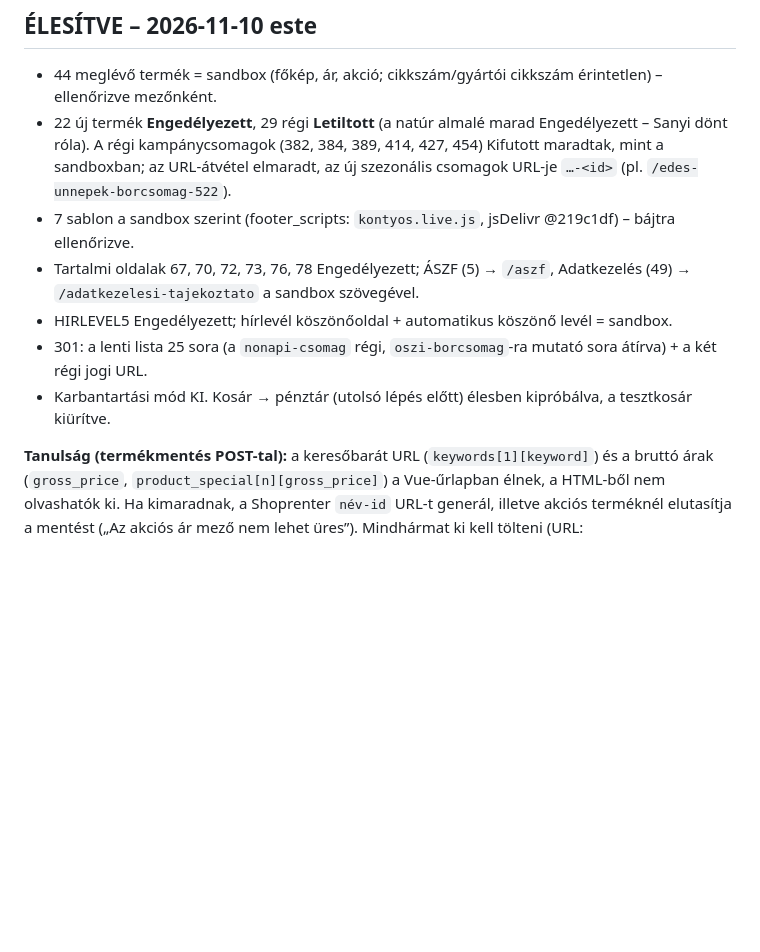
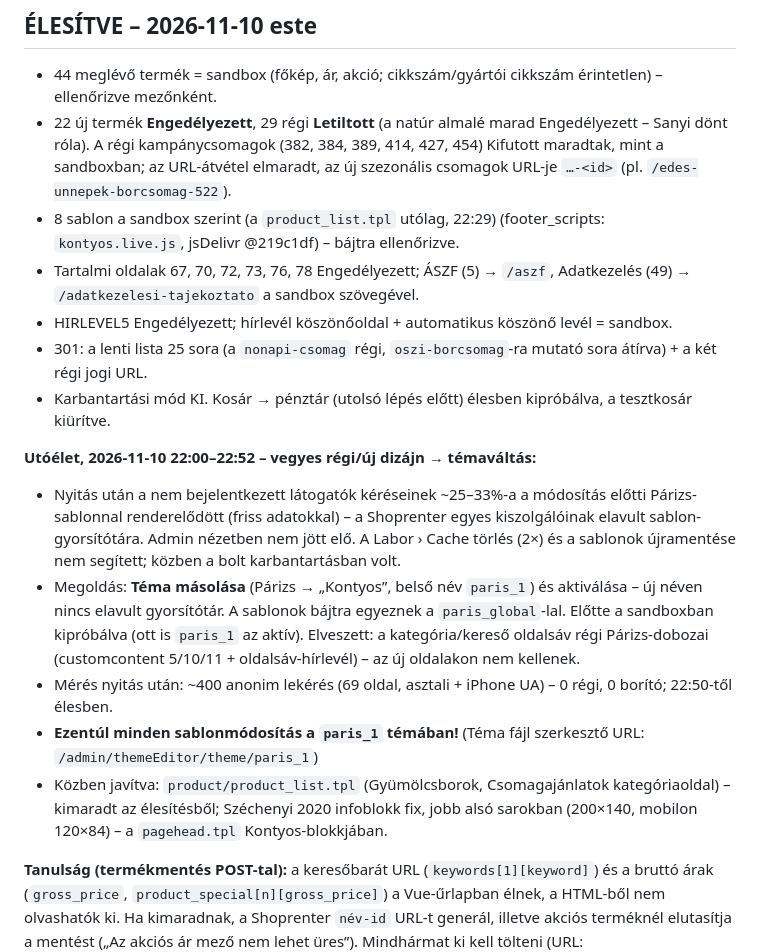
Before and after one commit to stratoswebdesign/kontyos, a Markdown page: shoprenter/ELESITES.md, the part around the change. Rendered like a GitHub page; blank space fills up the shorter version.

Commit message:
Élesítés: témaváltás paris_1-re (elavult sablon-gyorsítótár), product_list, Széchenyi infoblokk
Co-Authored-By: Claude Opus 5.5 <noreply@anthropic.com>
Claude-Session: https://claude.ai/code/session_01CF3hzevMskyrQRBmSvuGLi

```diff
--- a/shoprenter/ELESITES.md
+++ b/shoprenter/ELESITES.md
@@ -5,11 +5,23 @@
 - 22 új termék **Engedélyezett**, 29 régi **Letiltott** (a natúr almalé marad Engedélyezett – Sanyi dönt róla).
   A régi kampánycsomagok (382, 384, 389, 414, 427, 454) Kifutott maradtak, mint a sandboxban; az URL-átvétel elmaradt,
   az új szezonális csomagok URL-je `…-<id>` (pl. `/edes-unnepek-borcsomag-522`).
-- 7 sablon a sandbox szerint (footer_scripts: `kontyos.live.js`, jsDelivr @219c1df) – bájtra ellenőrizve.
+- 8 sablon a sandbox szerint (a `product_list.tpl` utólag, 22:29) (footer_scripts: `kontyos.live.js`, jsDelivr @219c1df) – bájtra ellenőrizve.
 - Tartalmi oldalak 67, 70, 72, 73, 76, 78 Engedélyezett; ÁSZF (5) → `/aszf`, Adatkezelés (49) → `/adatkezelesi-tajekoztato` a sandbox szövegével.
 - HIRLEVEL5 Engedélyezett; hírlevél köszönőoldal + automatikus köszönő levél = sandbox.
 - 301: a lenti lista 25 sora (a `nonapi-csomag` régi, `oszi-borcsomag`-ra mutató sora átírva) + a két régi jogi URL.
 - Karbantartási mód KI. Kosár → pénztár (utolsó lépés előtt) élesben kipróbálva, a tesztkosár kiürítve.
+
+**Utóélet, 2026-11-10 22:00–22:52 – vegyes régi/új dizájn → témaváltás:**
+- Nyitás után a nem bejelentkezett látogatók kéréseinek ~25–33%-a a módosítás előtti Párizs-sablonnal renderelődött
+  (friss adatokkal) – a Shoprenter egyes kiszolgálóinak elavult sablon-gyorsítótára. Admin nézetben nem jött elő.
+  A Labor › Cache törlés (2×) és a sablonok újramentése nem segített; közben a bolt karbantartásban volt.
+- Megoldás: **Téma másolása** (Párizs → „Kontyos”, belső név `paris_1`) és aktiválása – új néven nincs elavult gyorsítótár.
+  A sablonok bájtra egyeznek a `paris_global`-lal. Előtte a sandboxban kipróbálva (ott is `paris_1` az aktív).
+  Elveszett: a kategória/kereső oldalsáv régi Párizs-dobozai (customcontent 5/10/11 + oldalsáv-hírlevél) – az új oldalakon nem kellenek.
+- Mérés nyitás után: ~400 anonim lekérés (69 oldal, asztali + iPhone UA) – 0 régi, 0 borító; 22:50-től élesben.
+- **Ezentúl minden sablonmódosítás a `paris_1` témában!** (Téma fájl szerkesztő URL: `/admin/themeEditor/theme/paris_1`)
+- Közben javítva: `product/product_list.tpl` (Gyümölcsborok, Csomagajánlatok kategóriaoldal) – kimaradt az élesítésből;
+  Széchenyi 2020 infoblokk fix, jobb alsó sarokban (200×140, mobilon 120×84) – a `pagehead.tpl` Kontyos-blokkjában.
 
 **Tanulság (termékmentés POST-tal):** a keresőbarát URL (`keywords[1][keyword]`) és a bruttó árak (`gross_price`,
 `product_special[n][gross_price]`) a Vue-űrlapban élnek, a HTML-ből nem olvashatók ki. Ha kimaradnak, a Shoprenter
```
